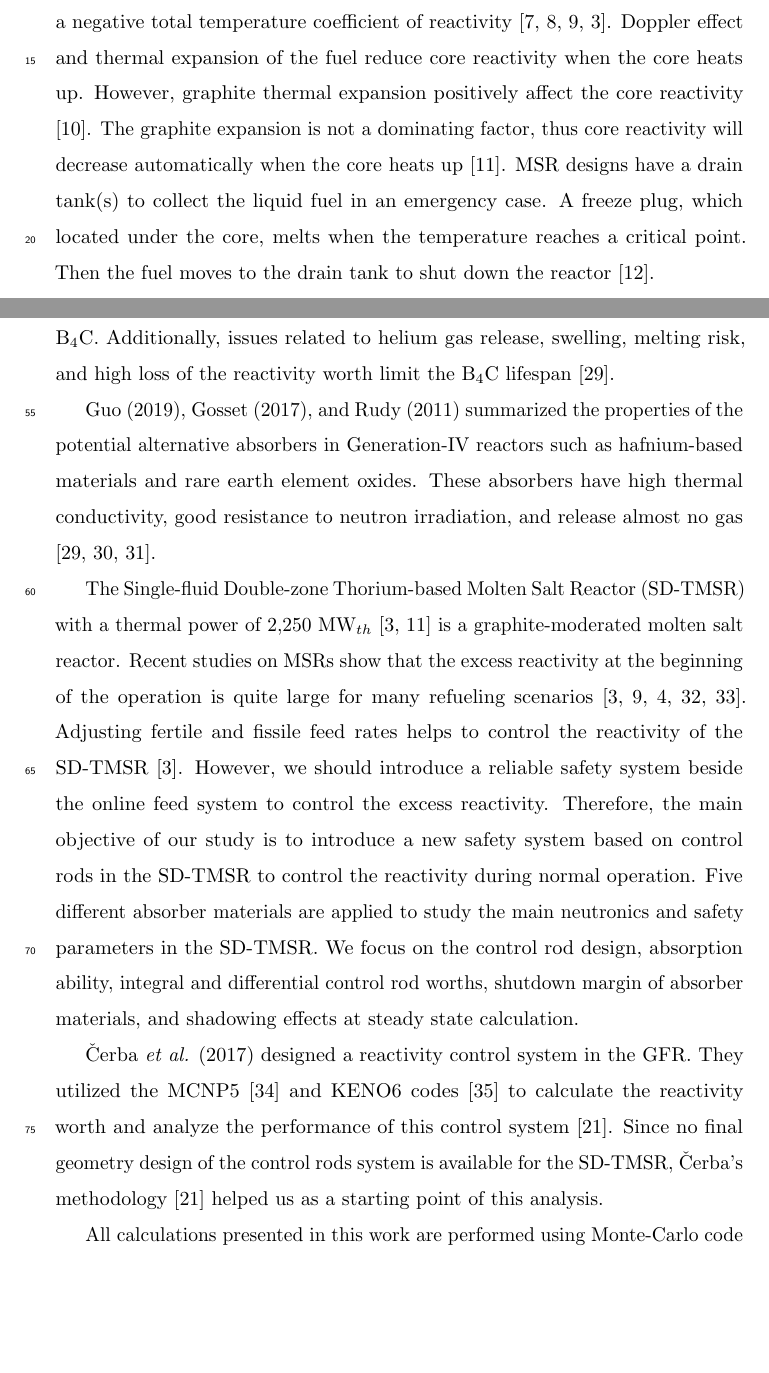
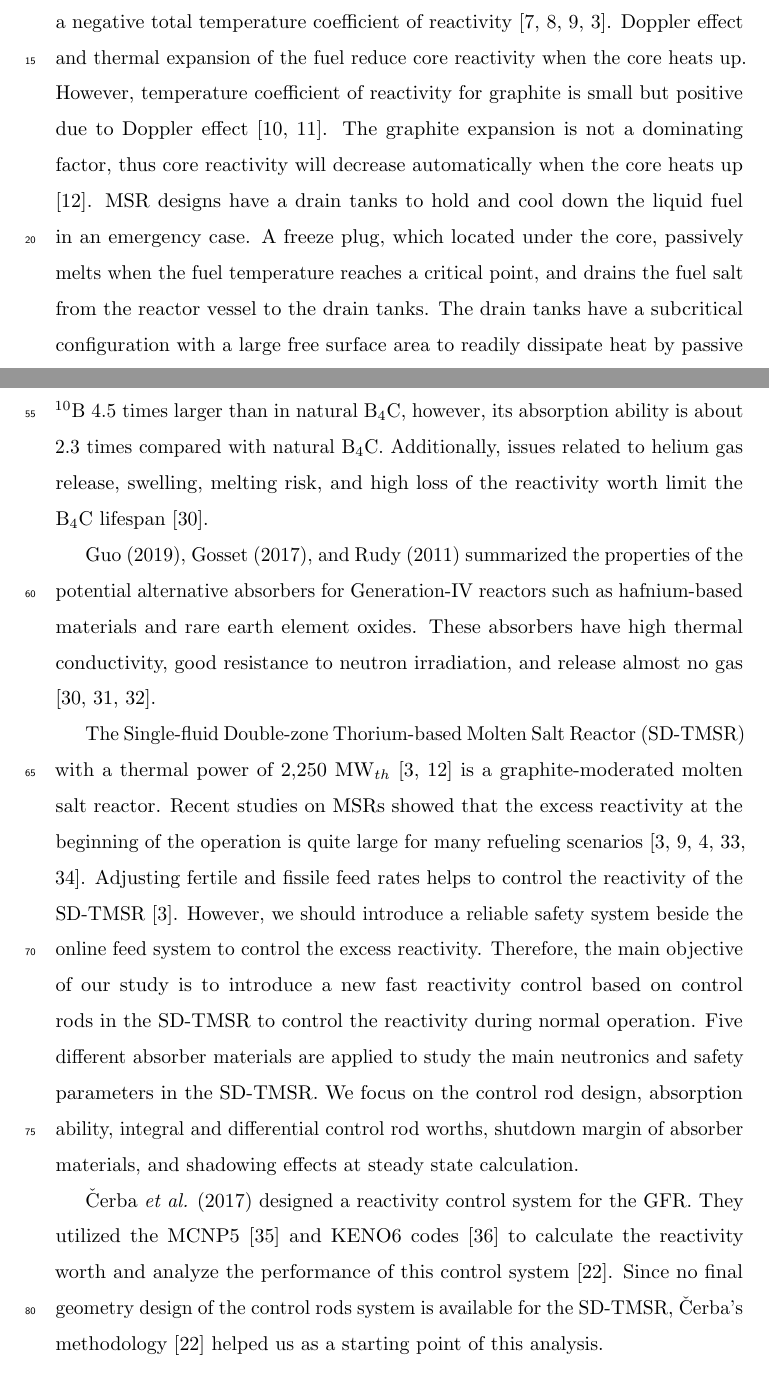
Before and after one commit to arfc/2020-ashraf-rykhl-CRs-sdtmsr, a LaTeX paper (paper/CRs.tex, which reads paper/introduction.tex): two parts of pages 2 and 4 of 31 before the commit and two parts of pages 2 and 4 of 30 after it, joined at a grey line, cut so that both start at the same text, the shorter picture padded with empty space. Compiled offline with pdfLaTeX; an older LaTeX class or package is replaced by its successor.

Commit message:
Introduction edited

```diff
--- a/paper/introduction.tex
+++ b/paper/introduction.tex
@@ -12,19 +12,25 @@ thorium fuel utilization. However, this technology has difficulties in safety,
 online reprocessing, and fuel handling. Safety is one of the primary goals of
 the MSR systems, which was understudied and require further investigation. The
 unique characteristics of the MSRs (liquid fuel, flux level, neutron economy,
-etc.) strongly affect its control system design. Graphite-moderated MSRs have a
-negative total temperature coefficient of reactivity
+etc.) strongly affect its control system design. Graphite-moderated MSRs have
+a negative total temperature coefficient of reactivity
 \cite{robertson_conceptual_1971,nuttin2005potential,rykhlevskii2019modeling,ashraf2019whole_core}.
  Doppler effect and thermal expansion of the fuel reduce core reactivity when
-the core heats up. However, graphite thermal expansion positively affect the
-core reactivity \cite{mathieu2006thorium}. The graphite expansion is not a
+the core heats up. However, temperature coefficient of reactivity for graphite
+is small but positive due to Doppler effect \cite{mathieu2006thorium,
+rykhlevskii_full-core_2017}. The graphite expansion is not a
 dominating factor, thus core reactivity will decrease automatically when the
-core heats up \cite{li_optimization_2018}. MSR designs have a drain tank(s) to
-collect the liquid fuel in an emergency case. A freeze plug, which located
-under the core, melts when the temperature reaches a critical point. Then the
-fuel moves to the drain tank to shut down the reactor \cite{elsheikh2013safety}.
+core heats up \cite{li_optimization_2018}. MSR designs have a drain tanks to
+hold and cool down the liquid fuel in an emergency case. A freeze plug, which
+located under the core, passively melts when the fuel temperature reaches a
+critical point, and drains the fuel salt from the reactor vessel to the drain
+tanks. The drain tanks have a subcritical
+configuration with a large free
+surface area to readily dissipate heat by passive cooling
+\cite{elsheikh2013safety}.
 
-Safety aspects in the MSRs can be listed as follows \cite{elsheikh2013safety,merle2008optimization}:
+Safety aspects in the MSRs can be listed as follows
+\cite{elsheikh2013safety,merle2008optimization}:
 \begin{enumerate}
 \item The negative coefficient of reactivity - high core temperature will reduce reactivity.
 \item The fuel feed rate - decreasing the refueling rate slows down and eventually stops the nuclear chain reaction.
@@ -41 +62,0 @@ Boron carbide (B$_4$C) is used in control rods \cite{zhong2019preliminary,steinb
-For example, B$_4$C enriched to 90\% contains $^{10}$B 4.5 times larger than in natural B$_4$C, however, its absorption ability is about 2.3 times compared with natural B$_4$C. Additionally, issues related to helium gas release, swelling, melting risk, and high loss of the reactivity worth limit the B$_4$C lifespan \cite{guo2019optimized}.
@@ -42,9 +67,40 @@ For example, B$_4$C enriched to 90\% contains $^{10}$B 4.5 times larger than in
+effect correlates with $^{10}$B concentration. For example, B$_4$C enriched to
+90\% contains $^{10}$B 4.5 times larger than in natural B$_4$C, however, its
+absorption ability is about 2.3 times compared with natural B$_4$C.
+Additionally, issues related to helium gas release, swelling, melting risk,
+and high loss of the reactivity worth limit the B$_4$C lifespan
+\cite{guo2019optimized}.
 
-Guo (2019), Gosset (2017), and Rudy (2011) summarized the properties of the potential alternative absorbers in Generation-IV reactors such as hafnium-based materials and rare earth element oxides. These absorbers have high thermal conductivity, good resistance to neutron irradiation, and release almost no gas \cite{guo2019optimized,gosset2017absorber,konings2011comprehensive}.
+Guo (2019), Gosset (2017), and Rudy (2011) summarized the properties of the
+potential alternative absorbers for Generation-IV reactors such as
+hafnium-based materials and rare earth element oxides. These absorbers have
+high thermal conductivity, good resistance to neutron irradiation, and release
+almost no gas
+\cite{guo2019optimized,gosset2017absorber,konings2011comprehensive}.
 
-The \gls{SD-TMSR} with a thermal power of 2,250 MW$_{th}$ \cite{ashraf2019whole_core,li_optimization_2018} is a graphite-moderated molten salt reactor. Recent studies on MSRs show that the excess reactivity at the beginning of the operation is quite large for many refueling scenarios \cite{ashraf2019whole_core,rykhlevskii2019modeling,betzler2016modeling,ashraf2018nuclear,ashraf2019modeling}. Adjusting fertile and fissile feed rates helps to control the reactivity of the SD-TMSR \cite{ashraf2019whole_core}. However, we should introduce a reliable safety system beside the online feed system to control the excess reactivity. Therefore, the main objective of our study is to introduce a new safety system based on control rods in the \gls{SD-TMSR} to control the reactivity during normal operation. Five different absorber materials are applied to study the main neutronics and safety parameters in the SD-TMSR. We focus on the control rod design, absorption ability, integral and differential control rod worths, shutdown margin of absorber materials, and shadowing effects at steady state calculation.
+The \gls{SD-TMSR} with a thermal power of 2,250 MW$_{th}$
+\cite{ashraf2019whole_core,li_optimization_2018} is a graphite-moderated
+molten salt reactor. Recent studies on MSRs showed that the excess reactivity
+at the beginning of the operation is quite large for many refueling scenarios
+\cite{ashraf2019whole_core,rykhlevskii2019modeling,betzler2016modeling,ashraf2018nuclear,ashraf2019modeling}.
+ Adjusting fertile and fissile feed rates helps to control the reactivity of
+the SD-TMSR \cite{ashraf2019whole_core}. However, we should introduce a
+reliable safety system beside the online feed system to control the excess
+reactivity. Therefore, the main objective of our study is to introduce a new
+fast reactivity control based on control rods in the \gls{SD-TMSR} to control
+the reactivity during normal operation. Five different absorber materials are
+applied to study the main neutronics and safety parameters in the SD-TMSR. We
+focus on the control rod design, absorption ability, integral and differential
+control rod worths, shutdown margin of absorber materials, and shadowing
+effects at steady state calculation.
 
-\v{C}erba \emph{et al.} (2017) designed a reactivity control system in the GFR. They utilized the MCNP5 \cite{briesmeister2000mcnptm} and KENO6 codes \cite{petrie1984keno} to calculate the reactivity worth and analyze the performance of this control system \cite{vcerba2017optimization}. Since no final geometry design of the control rods system is available for the SD-TMSR, \v{C}erba's methodology \cite{vcerba2017optimization}  helped us as a starting point of this analysis.
+\v{C}erba \emph{et al.} (2017) designed a reactivity control system for the
+GFR. They utilized the MCNP5 \cite{briesmeister2000mcnptm} and KENO6 codes
+\cite{petrie1984keno} to calculate the reactivity worth and analyze the
+performance of this control system \cite{vcerba2017optimization}. Since no
+final geometry design of the control rods system is available for the SD-TMSR,
+\v{C}erba's methodology \cite{vcerba2017optimization}  helped us as a starting
+point of this analysis.
 
 All calculations presented in this work are performed using Monte-Carlo code SERPENT-2 version 2.1.31 \cite{leppanen2014serpent}.
 
```
Also changed, not shown: paper/introduction.tex (24 more changed lines).
